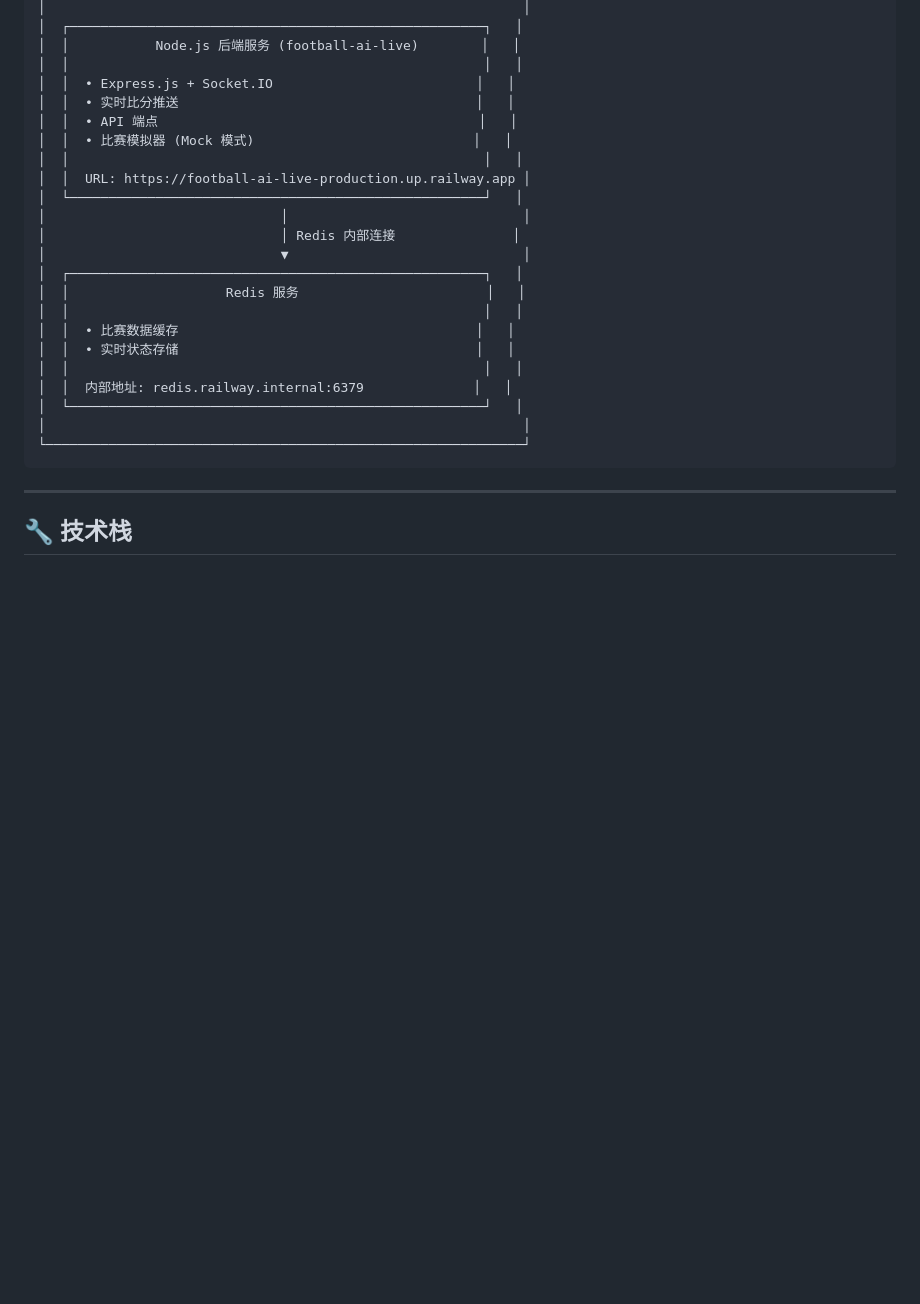
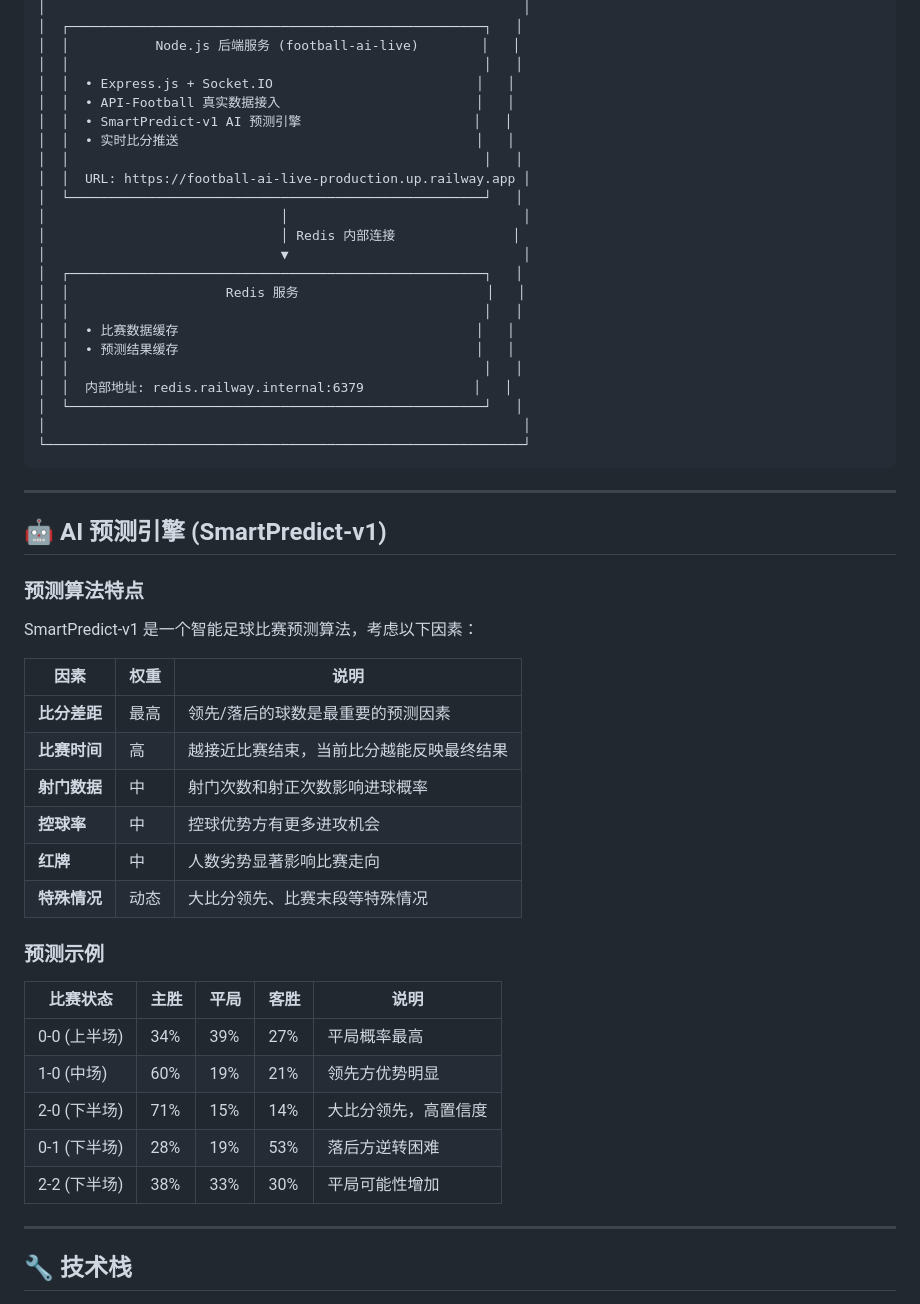
Before and after one commit to kentsang666/football-ai-live, a Markdown page: DEPLOYMENT_SUMMARY.md, the part around one of its changes. Rendered like a GitHub page; blank space fills up the shorter version.

````diff
--- a/DEPLOYMENT_SUMMARY.md
+++ b/DEPLOYMENT_SUMMARY.md
@@ -45,9 +45,9 @@
 │  │           Node.js 后端服务 (football-ai-live)        │   │
 │  │                                                     │   │
 │  │  • Express.js + Socket.IO                          │   │
+│  │  • API-Football 真实数据接入                         │   │
+│  │  • SmartPredict-v1 AI 预测引擎                      │   │
 │  │  • 实时比分推送                                      │   │
-│  │  • API 端点                                         │   │
-│  │  • 比赛模拟器 (Mock 模式)                            │   │
 │  │                                                     │   │
 │  │  URL: https://football-ai-live-production.up.railway.app │
 │  └─────────────────────────────────────────────────────┘   │
@@ -58,13 +58,40 @@
 │  │                    Redis 服务                        │   │
 │  │                                                     │   │
 │  │  • 比赛数据缓存                                      │   │
-│  │  • 实时状态存储                                      │   │
+│  │  • 预测结果缓存                                      │   │
 │  │                                                     │   │
 │  │  内部地址: redis.railway.internal:6379              │   │
 │  └─────────────────────────────────────────────────────┘   │
 │                                                             │
 └─────────────────────────────────────────────────────────────┘
 ```
+
+---
+
+## 🤖 AI 预测引擎 (SmartPredict-v1)
+
+### 预测算法特点
+
+SmartPredict-v1 是一个智能足球比赛预测算法，考虑以下因素：
+
+| 因素 | 权重 | 说明 |
+|------|------|------|
+| **比分差距** | 最高 | 领先/落后的球数是最重要的预测因素 |
+| **比赛时间** | 高 | 越接近比赛结束，当前比分越能反映最终结果 |
+| **射门数据** | 中 | 射门次数和射正次数影响进球概率 |
+| **控球率** | 中 | 控球优势方有更多进攻机会 |
+| **红牌** | 中 | 人数劣势显著影响比赛走向 |
+| **特殊情况** | 动态 | 大比分领先、比赛末段等特殊情况 |
+
+### 预测示例
+
+| 比赛状态 | 主胜 | 平局 | 客胜 | 说明 |
+|----------|------|------|------|------|
+| 0-0 (上半场) | 34% | 39% | 27% | 平局概率最高 |
+| 1-0 (中场) | 60% | 19% | 21% | 领先方优势明显 |
+| 2-0 (下半场) | 71% | 15% | 14% | 大比分领先，高置信度 |
+| 0-1 (下半场) | 28% | 19% | 53% | 落后方逆转困难 |
+| 2-2 (下半场) | 38% | 33% | 30% | 平局可能性增加 |
 
 ---
 
````
Also changed, not shown: other parts of DEPLOYMENT_SUMMARY.md (+87 -31 lines).
